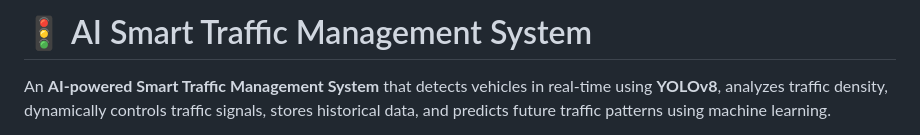
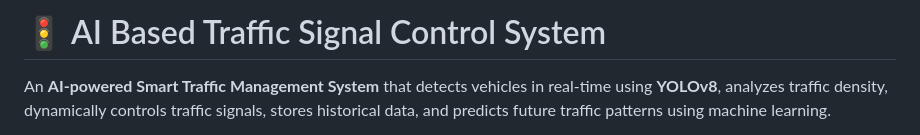
Before and after one commit to medha177/AI-Based-Traffic-Signal-Control-System, a Markdown page: README.md, the part around the change. GitHub-like rendering.

```diff
--- a/README.md
+++ b/README.md
@@ -1,4 +1,4 @@
-# 🚦 AI Smart Traffic Management System
+# 🚦 AI Based Traffic Signal Control System
 
 An **AI-powered Smart Traffic Management System** that detects vehicles in real-time using **YOLOv8**, analyzes traffic density, dynamically controls traffic signals, stores historical data, and predicts future traffic patterns using machine learning.
 
```
